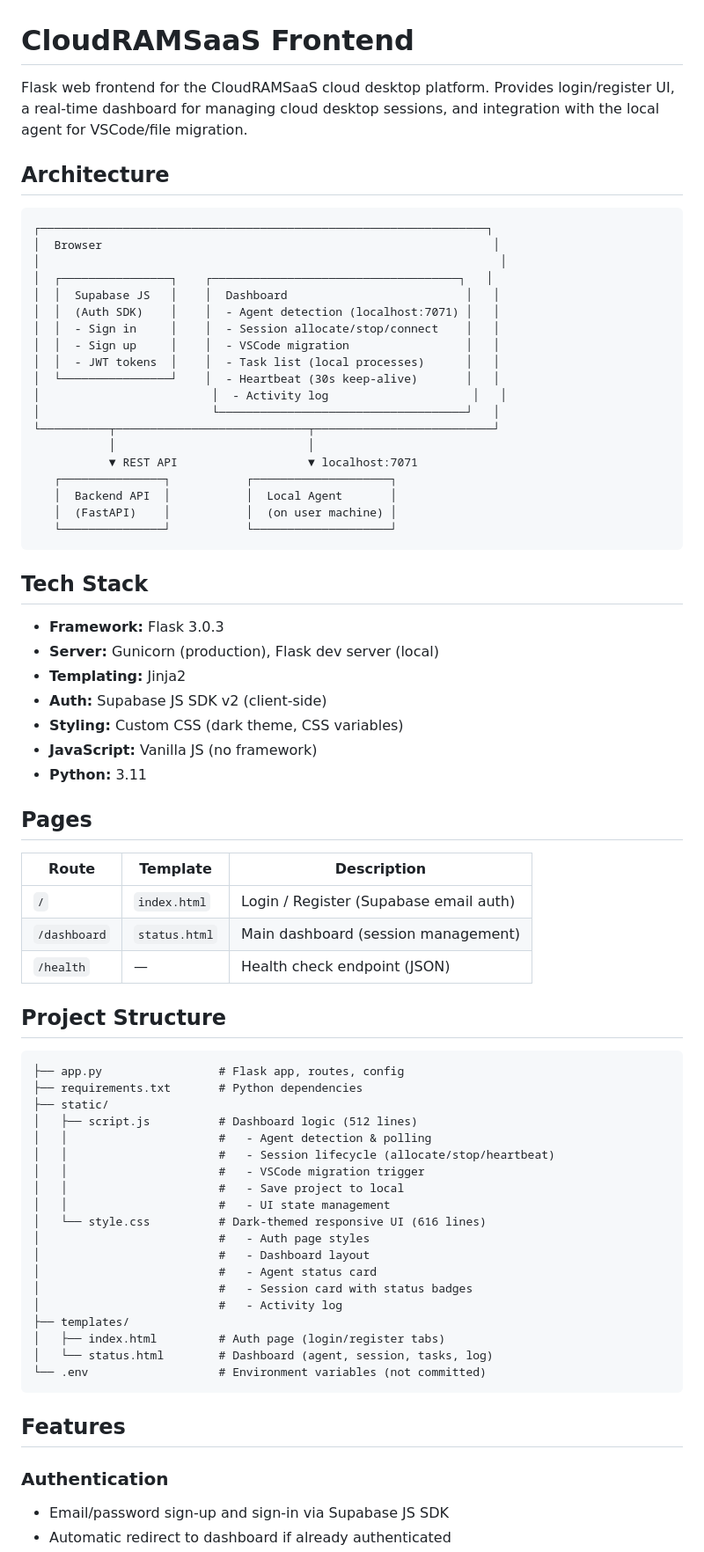
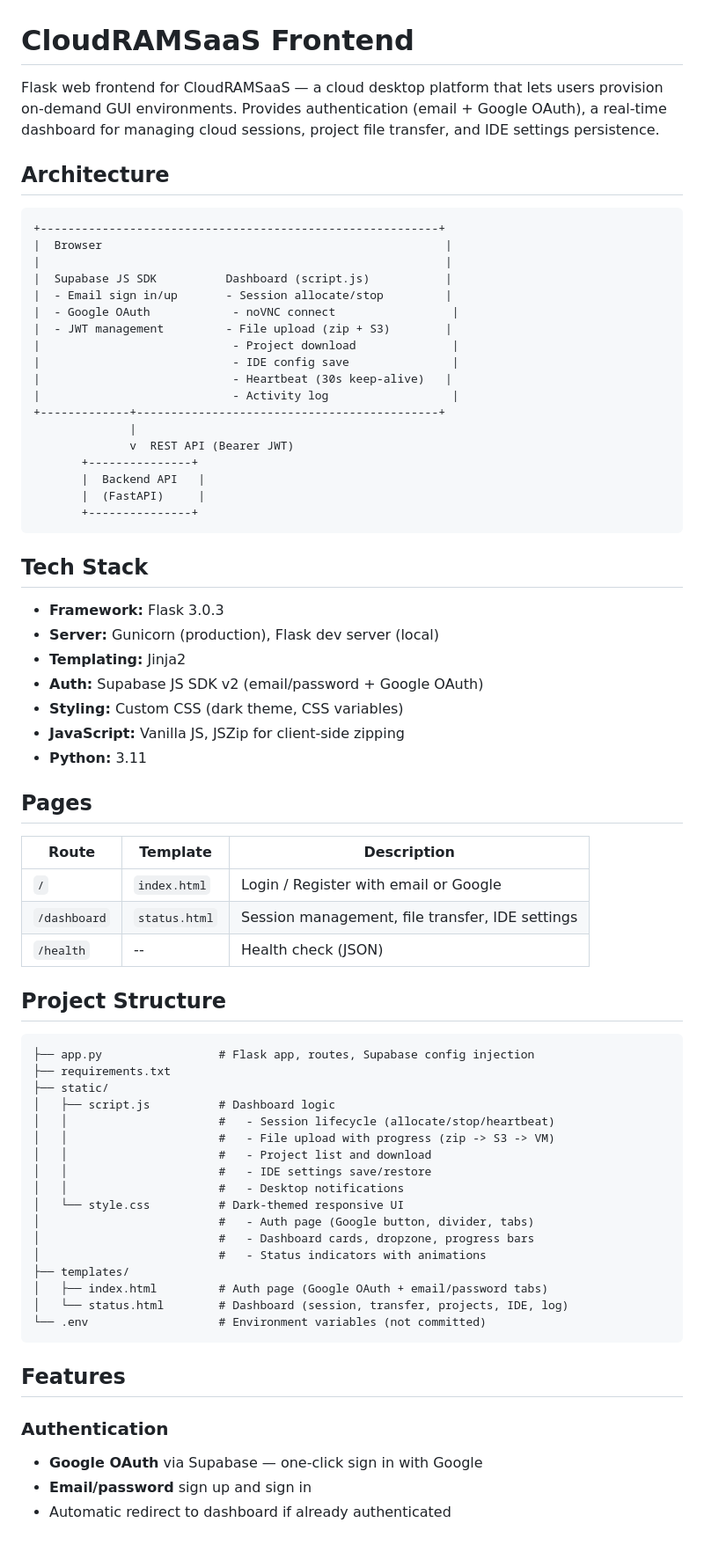
Before and after one commit to Muvvakotesh2000/cloudramsaas-frontend-aws, a Markdown page: README.md, the part around one of its changes. Shown at 88% size. GitHub-like rendering.

Commit message:
Rewrite README to reflect current project structure
Co-Authored-By: Claude Opus 4.6 <noreply@anthropic.com>

````diff
--- a/README.md
+++ b/README.md
@@ -1,29 +1,28 @@
 # CloudRAMSaaS Frontend
 
-Flask web frontend for the CloudRAMSaaS cloud desktop platform. Provides login/register UI, a real-time dashboard for managing cloud desktop sessions, and integration with the local agent for VSCode/file migration.
+Flask web frontend for CloudRAMSaaS — a cloud desktop platform that lets users provision on-demand GUI environments. Provides authentication (email + Google OAuth), a real-time dashboard for managing cloud sessions, project file transfer, and IDE settings persistence.
 
 ## Architecture
 
 ```
-┌─────────────────────────────────────────────────────────────────┐
-│  Browser                                                         │
-│                                                                   │
-│  ┌────────────────┐    ┌────────────────────────────────────┐   │
-│  │  Supabase JS   │    │  Dashboard                          │   │
-│  │  (Auth SDK)    │    │  - Agent detection (localhost:7071) │   │
-│  │  - Sign in     │    │  - Session allocate/stop/connect    │   │
-│  │  - Sign up     │    │  - VSCode migration                 │   │
-│  │  - JWT tokens  │    │  - Task list (local processes)      │   │
-│  └────────────────┘    │  - Heartbeat (30s keep-alive)       │   │
-│                         │  - Activity log                     │   │
-│                         └────────────────────────────────────┘   │
-└──────────┬────────────────────────────┬──────────────────────────┘
-           │                            │
-           ▼ REST API                   ▼ localhost:7071
-   ┌───────────────┐           ┌────────────────────┐
-   │  Backend API  │           │  Local Agent       │
-   │  (FastAPI)    │           │  (on user machine) │
-   └───────────────┘           └────────────────────┘
++----------------------------------------------------------+
+|  Browser                                                  |
+|                                                           |
+|  Supabase JS SDK          Dashboard (script.js)           |
+|  - Email sign in/up       - Session allocate/stop         |
+|  - Google OAuth            - noVNC connect                 |
+|  - JWT management         - File upload (zip + S3)        |
+|                            - Project download              |
+|                            - IDE config save               |
+|                            - Heartbeat (30s keep-alive)   |
+|                            - Activity log                  |
++-------------+--------------------------------------------+
+              |
+              v  REST API (Bearer JWT)
+       +---------------+
+       |  Backend API   |
+       |  (FastAPI)     |
+       +---------------+
 ```
 
 ## Tech Stack
@@ -31,45 +30,44 @@ Flask web frontend for the CloudRAMSaaS cloud desktop platform. Provides login/r
 - **Framework:** Flask 3.0.3
 - **Server:** Gunicorn (production), Flask dev server (local)
 - **Templating:** Jinja2
-- **Auth:** Supabase JS SDK v2 (client-side)
+- **Auth:** Supabase JS SDK v2 (email/password + Google OAuth)
 - **Styling:** Custom CSS (dark theme, CSS variables)
-- **JavaScript:** Vanilla JS (no framework)
+- **JavaScript:** Vanilla JS, JSZip for client-side zipping
 - **Python:** 3.11
 
 ## Pages
 
 | Route | Template | Description |
 |-------|----------|-------------|
-| `/` | `index.html` | Login / Register (Supabase email auth) |
-| `/dashboard` | `status.html` | Main dashboard (session management) |
-| `/health` | — | Health check endpoint (JSON) |
+| `/` | `index.html` | Login / Register with email or Google |
+| `/dashboard` | `status.html` | Session management, file transfer, IDE settings |
+| `/health` | -- | Health check (JSON) |
 
 ## Project Structure
 
 ```
-├── app.py                 # Flask app, routes, config
-├── requirements.txt       # Python dependencies
+├── app.py                 # Flask app, routes, Supabase config injection
+├── requirements.txt
 ├── static/
-│   ├── script.js          # Dashboard logic (512 lines)
-│   │                      #   - Agent detection & polling
+│   ├── script.js          # Dashboard logic
 │   │                      #   - Session lifecycle (allocate/stop/heartbeat)
-│   │                      #   - VSCode migration trigger
-│   │                      #   - Save project to local
-│   │                      #   - UI state management
-│   └── style.css          # Dark-themed responsive UI (616 lines)
-│                          #   - Auth page styles
-│                          #   - Dashboard layout
-│                          #   - Agent status card
-│                          #   - Session card with status badges
-│                          #   - Activity log
+│   │                      #   - File upload with progress (zip -> S3 -> VM)
+│   │                      #   - Project list and download
+│   │                      #   - IDE settings save/restore
+│   │                      #   - Desktop notifications
+│   └── style.css          # Dark-themed responsive UI
+│                          #   - Auth page (Google button, divider, tabs)
+│                          #   - Dashboard cards, dropzone, progress bars
+│                          #   - Status indicators with animations
 ├── templates/
-│   ├── index.html         # Auth page (login/register tabs)
-│   └── status.html        # Dashboard (agent, session, tasks, log)
+│   ├── index.html         # Auth page (Google OAuth + email/password tabs)
+│   └── status.html        # Dashboard (session, transfer, projects, IDE, log)
 └── .env                   # Environment variables (not committed)
 ```
 
 ## Features
 
 ### Authentication
-- Email/password sign-up and sign-in via Supabase JS SDK
+- **Google OAuth** via Supabase — one-click sign in with Google
+- **Email/password** sign up and sign in
 - Automatic redirect to dashboard if already authenticated
````
Also changed, not shown: other parts of README.md (+40 -37 lines).
